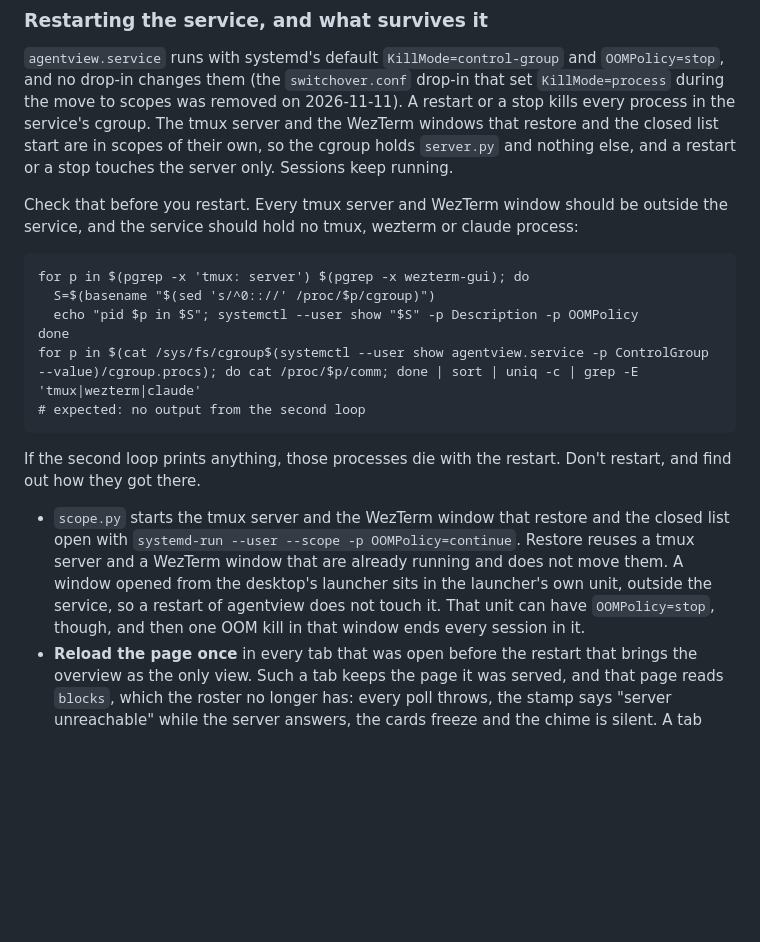
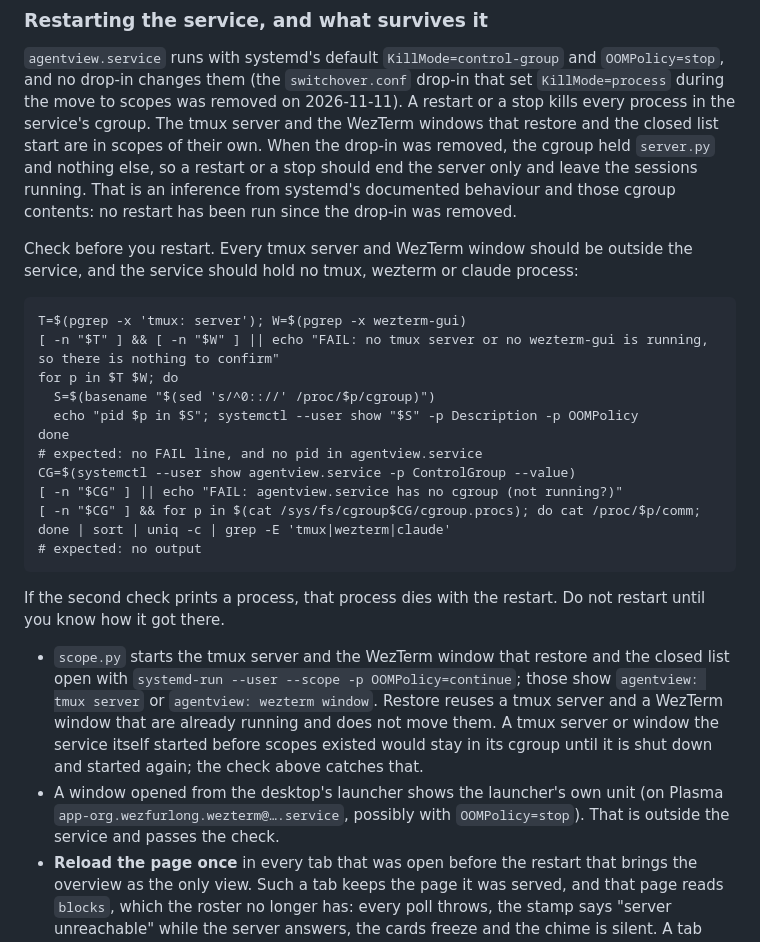
Before and after one commit to thinkingtoo/agentview, a Markdown page: README.md, the part around the change. GitHub-like rendering; blank space fills up the shorter version.

Commit message:
Ticket conversation-archive 06: review fixes
README marks the restart/stop outcome as inference, restores the check's
FAIL guard and expected output, guards an empty ControlGroup. Ticket:
second box back to open, raw check output quoted, superseded status
lines annotated.

````diff
--- a/README.md
+++ b/README.md
@@ -991,32 +991,43 @@ passes.
 that set `KillMode=process` during the move to scopes was removed on
 2026-11-11). A restart or a stop kills every process in the service's cgroup.
 The tmux server and the WezTerm windows that restore and the closed list start
-are in scopes of their own, so the cgroup holds `server.py` and nothing else,
-and a restart or a stop touches the server only. Sessions keep running.
-
-Check that before you restart. Every tmux server and WezTerm window should be
+are in scopes of their own. When the drop-in was removed, the cgroup held
+`server.py` and nothing else, so a restart or a stop should end the server only
+and leave the sessions running. That is an inference from systemd's documented
+behaviour and those cgroup contents: no restart has been run since the drop-in
+was removed.
+
+Check before you restart. Every tmux server and WezTerm window should be
 outside the service, and the service should hold no tmux, wezterm or claude
 process:
 
 ```
-for p in $(pgrep -x 'tmux: server') $(pgrep -x wezterm-gui); do
+T=$(pgrep -x 'tmux: server'); W=$(pgrep -x wezterm-gui)
+[ -n "$T" ] && [ -n "$W" ] || echo "FAIL: no tmux server or no wezterm-gui is running, so there is nothing to confirm"
+for p in $T $W; do
   S=$(basename "$(sed 's/^0:://' /proc/$p/cgroup)")
   echo "pid $p in $S"; systemctl --user show "$S" -p Description -p OOMPolicy
 done
-for p in $(cat /sys/fs/cgroup$(systemctl --user show agentview.service -p ControlGroup --value)/cgroup.procs); do cat /proc/$p/comm; done | sort | uniq -c | grep -E 'tmux|wezterm|claude'
-# expected: no output from the second loop
-```
-
-If the second loop prints anything, those processes die with the restart. Don't
-restart, and find out how they got there.
+# expected: no FAIL line, and no pid in agentview.service
+CG=$(systemctl --user show agentview.service -p ControlGroup --value)
+[ -n "$CG" ] || echo "FAIL: agentview.service has no cgroup (not running?)"
+[ -n "$CG" ] && for p in $(cat /sys/fs/cgroup$CG/cgroup.procs); do cat /proc/$p/comm; done | sort | uniq -c | grep -E 'tmux|wezterm|claude'
+# expected: no output
+```
+
+If the second check prints a process, that process dies with the restart. Do
+not restart until you know how it got there.
 
 - `scope.py` starts the tmux server and the WezTerm window that restore and the
-  closed list open with `systemd-run --user --scope -p OOMPolicy=continue`.
+  closed list open with `systemd-run --user --scope -p OOMPolicy=continue`;
+  those show `agentview: tmux server` or `agentview: wezterm window`.
   Restore reuses a tmux server and a WezTerm window that are already running
-  and does not move them. A window opened from the desktop's launcher sits in
-  the launcher's own unit, outside the service, so a restart of agentview does
-  not touch it. That unit can have `OOMPolicy=stop`, though, and then one OOM
-  kill in that window ends every session in it.
+  and does not move them. A tmux server or window the service itself started
+  before scopes existed would stay in its cgroup until it is shut down and
+  started again; the check above catches that.
+- A window opened from the desktop's launcher shows the launcher's own unit
+  (on Plasma `app-org.wezfurlong.wezterm@….service`, possibly with
+  `OOMPolicy=stop`). That is outside the service and passes the check.
 - **Reload the page once** in every tab that was open before the restart that
   brings the overview as the only view. Such a tab keeps the page it was
   served, and that page reads `blocks`, which the roster no longer has: every
````
Also changed, not shown: 1 other file.
